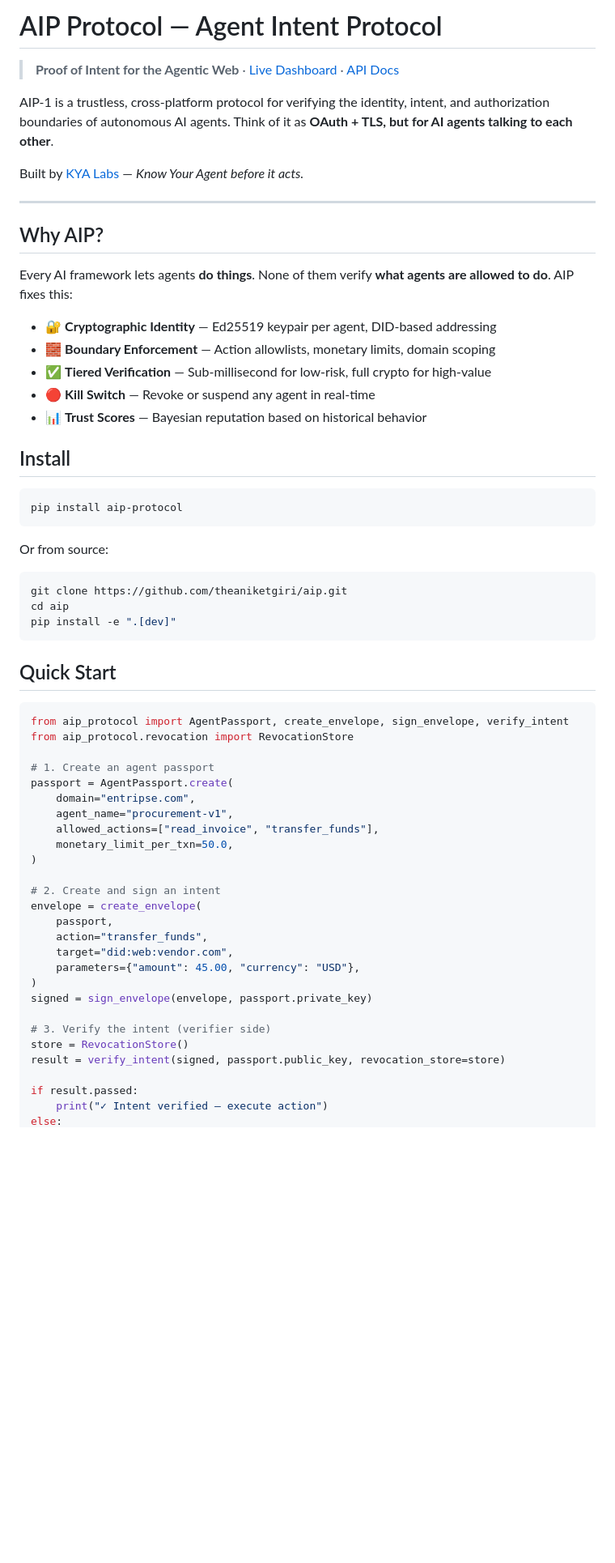
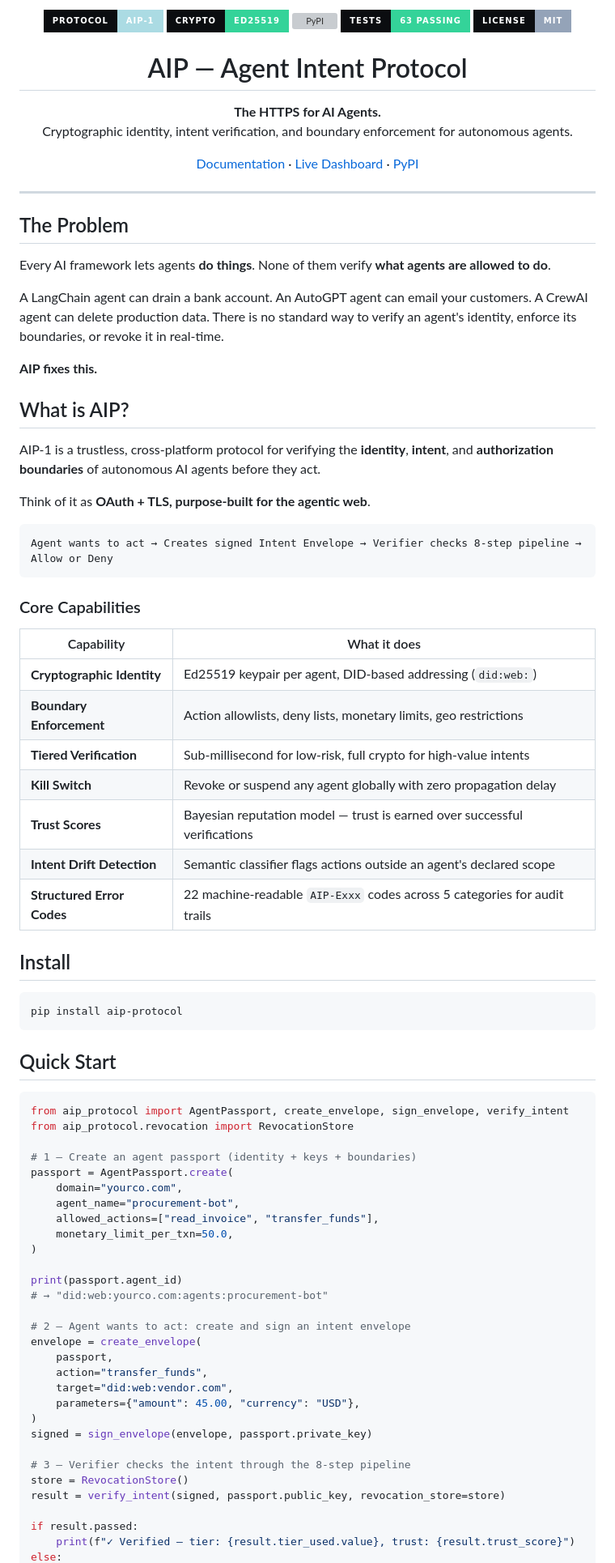
Before and after one commit to theaniketgiri/aip, a Markdown page: README.md, the part around one of its changes. Shown at 81% size. GitHub-like rendering; badges without logos; blank space fills up the shorter version; grey boxes are pictures that could not be loaded.

Commit message:
docs: professional README — protocol spec, error taxonomy, architecture diagram

````diff
--- a/README.md
+++ b/README.md
@@ -1,35 +1,60 @@
-# AIP Protocol — Agent Intent Protocol
+<p align="center">
+  <img src="https://img.shields.io/badge/Protocol-AIP--1-0B0D10?style=for-the-badge&labelColor=0B0D10&color=ABDBE3" alt="AIP-1" />
+  <img src="https://img.shields.io/badge/Crypto-Ed25519-0B0D10?style=for-the-badge&labelColor=0B0D10&color=34D399" alt="Ed25519" />
+  <img src="https://img.shields.io/pypi/v/aip-protocol?style=for-the-badge&labelColor=0B0D10&color=A78BFA&label=PyPI" alt="PyPI" />
+  <img src="https://img.shields.io/badge/Tests-63%20passing-0B0D10?style=for-the-badge&labelColor=0B0D10&color=34D399" alt="Tests" />
+  <img src="https://img.shields.io/badge/License-MIT-0B0D10?style=for-the-badge&labelColor=0B0D10&color=94A3B8" alt="License" />
+</p>
 
-> **Proof of Intent for the Agentic Web** · [Live Dashboard](https://aip.synthexai.tech) · [API Docs](https://aip.synthexai.tech/api/health)
+<h1 align="center">AIP — Agent Intent Protocol</h1>
 
-AIP-1 is a trustless, cross-platform protocol for verifying the identity, intent, and authorization boundaries of autonomous AI agents. Think of it as **OAuth + TLS, but for AI agents talking to each other**.
+<p align="center">
+  <strong>The HTTPS for AI Agents.</strong><br/>
+  Cryptographic identity, intent verification, and boundary enforcement for autonomous agents.
+</p>
 
-Built by [KYA Labs](https://aip.synthexai.tech) — *Know Your Agent before it acts.*
+<p align="center">
+  <a href="https://aip.synthexai.tech/docs">Documentation</a> ·
+  <a href="https://aip.synthexai.tech">Live Dashboard</a> ·
+  <a href="https://pypi.org/project/aip-protocol/">PyPI</a>
+</p>
 
 ---
 
-## Why AIP?
+## The Problem
 
-Every AI framework lets agents **do things**. None of them verify **what agents are allowed to do**. AIP fixes this:
+Every AI framework lets agents **do things**. None of them verify **what agents are allowed to do**.
 
-- 🔐 **Cryptographic Identity** — Ed25519 keypair per agent, DID-based addressing
-- 🧱 **Boundary Enforcement** — Action allowlists, monetary limits, domain scoping
-- ✅ **Tiered Verification** — Sub-millisecond for low-risk, full crypto for high-value
-- 🔴 **Kill Switch** — Revoke or suspend any agent in real-time
-- 📊 **Trust Scores** — Bayesian reputation based on historical behavior
+A LangChain agent can drain a bank account. An AutoGPT agent can email your customers. A CrewAI agent can delete production data. There is no standard way to verify an agent's identity, enforce its boundaries, or revoke it in real-time.
+
+**AIP fixes this.**
+
+## What is AIP?
+
+AIP-1 is a trustless, cross-platform protocol for verifying the **identity**, **intent**, and **authorization boundaries** of autonomous AI agents before they act.
+
+Think of it as **OAuth + TLS, purpose-built for the agentic web**.
+
+```
+Agent wants to act → Creates signed Intent Envelope → Verifier checks 8-step pipeline → Allow or Deny
+```
+
+### Core Capabilities
+
+| Capability | What it does |
+|---|---|
+| **Cryptographic Identity** | Ed25519 keypair per agent, DID-based addressing (`did:web:`) |
+| **Boundary Enforcement** | Action allowlists, deny lists, monetary limits, geo restrictions |
+| **Tiered Verification** | Sub-millisecond for low-risk, full crypto for high-value intents |
+| **Kill Switch** | Revoke or suspend any agent globally with zero propagation delay |
+| **Trust Scores** | Bayesian reputation model — trust is earned over successful verifications |
+| **Intent Drift Detection** | Semantic classifier flags actions outside an agent's declared scope |
+| **Structured Error Codes** | 22 machine-readable `AIP-Exxx` codes across 5 categories for audit trails |
 
 ## Install
 
 ```bash
 pip install aip-protocol
-```
-
-Or from source:
-
-```bash
-git clone https://github.com/theaniketgiri/aip.git
-cd aip
-pip install -e ".[dev]"
 ```
 
 ## Quick Start
@@ -38,15 +63,18 @@ pip install -e ".[dev]"
 from aip_protocol import AgentPassport, create_envelope, sign_envelope, verify_intent
 from aip_protocol.revocation import RevocationStore
 
-# 1. Create an agent passport
+# 1 — Create an agent passport (identity + keys + boundaries)
 passport = AgentPassport.create(
-    domain="entripse.com",
-    agent_name="procurement-v1",
+    domain="yourco.com",
+    agent_name="procurement-bot",
     allowed_actions=["read_invoice", "transfer_funds"],
     monetary_limit_per_txn=50.0,
 )
 
-# 2. Create and sign an intent
+print(passport.agent_id)
+# → "did:web:yourco.com:agents:procurement-bot"
+
+# 2 — Agent wants to act: create and sign an intent envelope
 envelope = create_envelope(
     passport,
     action="transfer_funds",
@@ -55,10 +83,10 @@ envelope = create_envelope(
 )
 signed = sign_envelope(envelope, passport.private_key)
 
-# 3. Verify the intent (verifier side)
+# 3 — Verifier checks the intent through the 8-step pipeline
 store = RevocationStore()
 result = verify_intent(signed, passport.public_key, revocation_store=store)
 
 if result.passed:
-    print("✓ Intent verified — execute action")
+    print(f"✓ Verified — tier: {result.tier_used.value}, trust: {result.trust_score}")
 else:
````
Also changed, not shown: other parts of README.md (+130 -56 lines).
